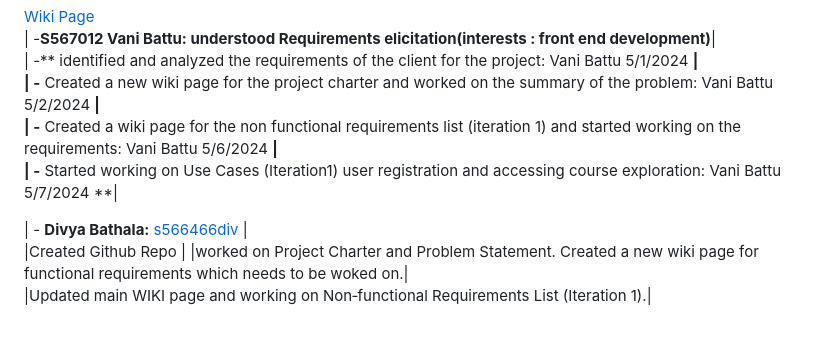
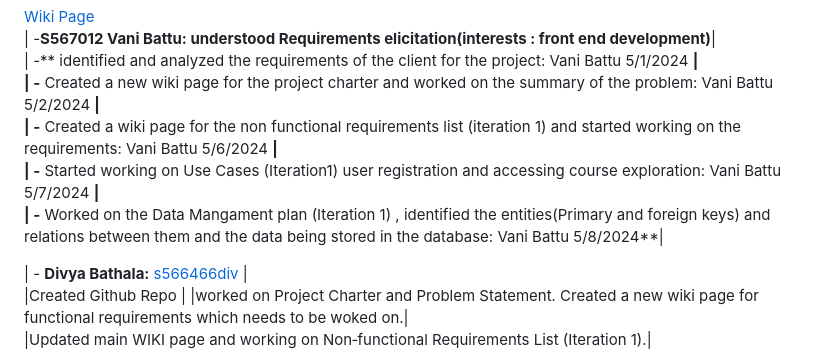
Before and after one commit to s566466div/GDP-Project-EduLearn-03, a Markdown page: README.md, the part around the change. Rendered like a GitHub page; blank space fills up the shorter version.

Commit message:
Vani Battu- May 8 commit

```diff
--- a/README.md
+++ b/README.md
@@ -5,6 +5,7 @@
 | -** Created a new wiki page for the project charter and worked on the summary of the problem: Vani Battu 5/2/2024 **|<br>
 | -** Created a wiki page for the non functional requirements list (iteration 1) and started working on the requirements: Vani Battu 5/6/2024 **|<br>
 | -** Started working on Use Cases (Iteration1) user registration and accessing course exploration: Vani Battu 5/7/2024 **| <br>
+| -** Worked on the Data Mangament plan (Iteration 1) , identified the entities(Primary and foreign keys) and relations between them and the data being stored in the database: Vani Battu 5/8/2024**|<br>
 
 
 
```
